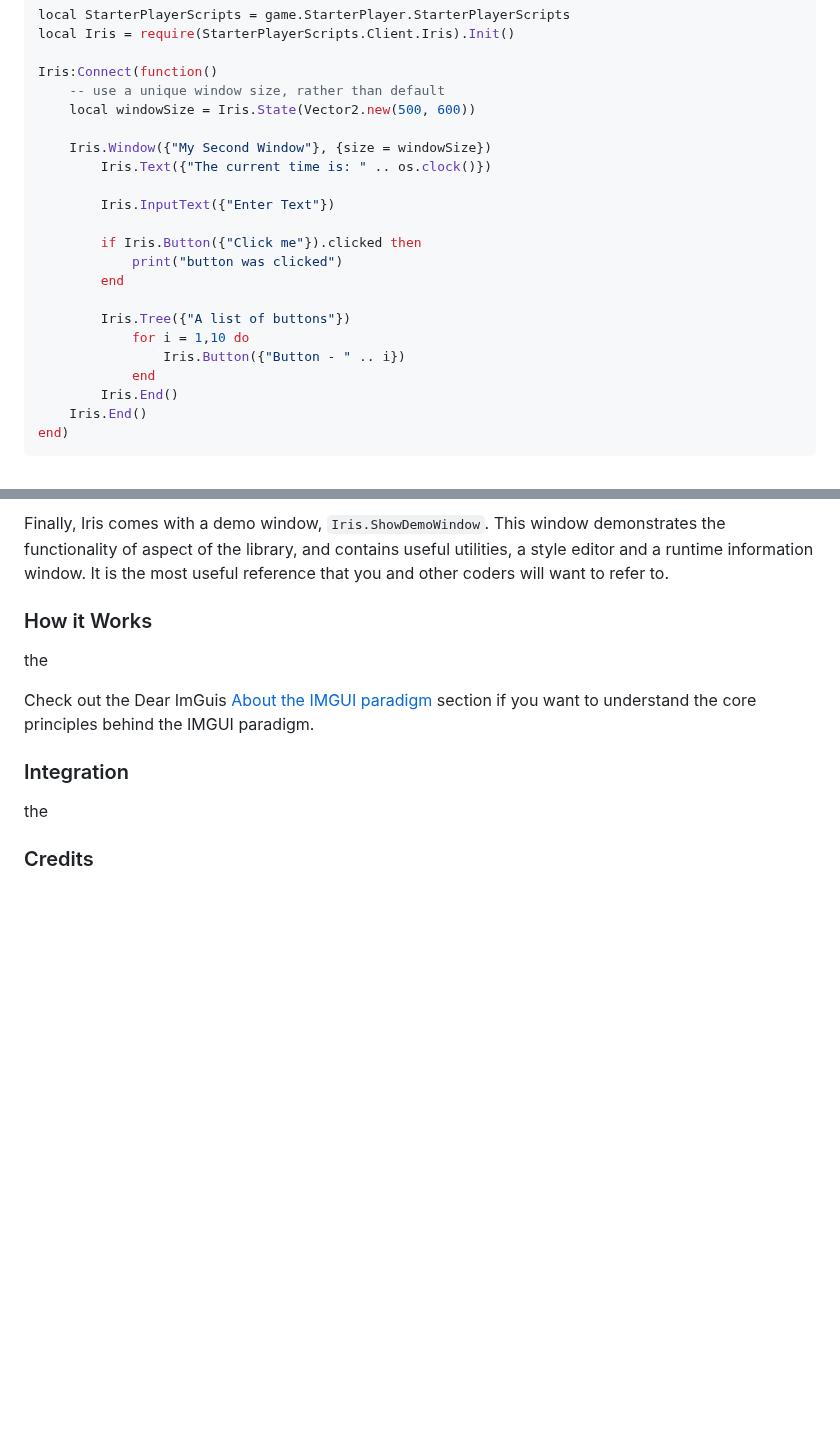
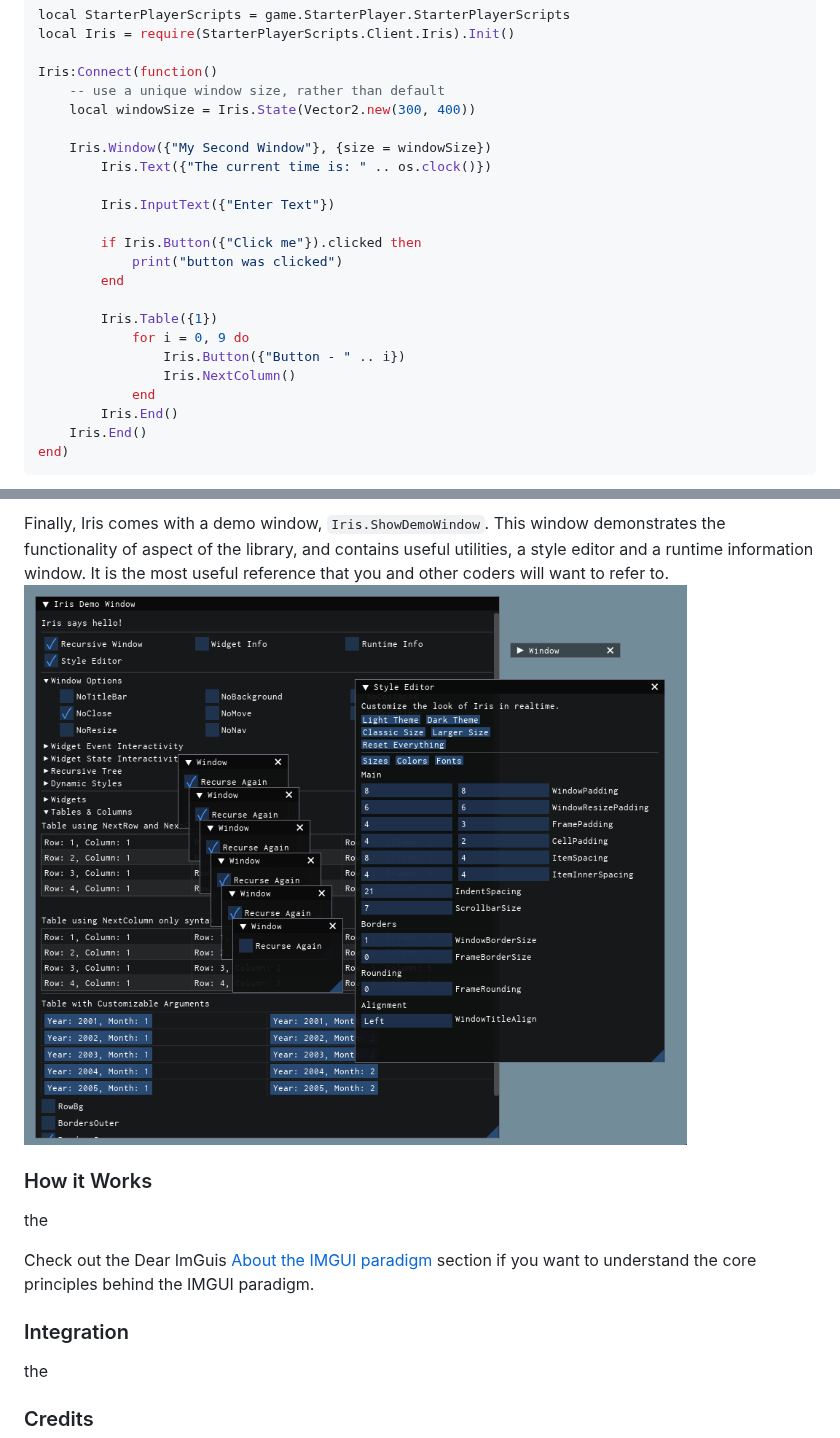
Before and after one commit to SirMallard/Iris, a Markdown page: README.md, 2 parts joined by grey strips. GitHub-like rendering; pictures changed too: assets/demoWindow.png (added); blank space fills up the shorter version.

Commit message:
add images

```diff
--- a/README.md
+++ b/README.md
@@ -31,7 +31,7 @@ local Iris = require(StarterPlayerScripts.Client.Iris).Init()
 
 Iris:Connect(function()
 	-- use a unique window size, rather than default
-	local windowSize = Iris.State(Vector2.new(500, 600))
+	local windowSize = Iris.State(Vector2.new(300, 400))
 
 	Iris.Window({"My Second Window"}, {size = windowSize})
 		Iris.Text({"The current time is: " .. os.clock()})
@@ -42,9 +42,10 @@ Iris:Connect(function()
 			print("button was clicked")
 		end
 
-		Iris.Tree({"A list of buttons"})
-			for i = 1,10 do
+		Iris.Table({1})
+			for i = 0, 9 do
 				Iris.Button({"Button - " .. i})
+                Iris.NextColumn()
 			end
 		Iris.End()
 	Iris.End()
@@ -63,6 +64,7 @@ Iris:Connect(Iris.ShowDemoWindow)
 ![Sample Code Output](/assets/simpleLightExample.png)
 
 Finally, Iris comes with a demo window, `Iris.ShowDemoWindow`. This window demonstrates the functionality of aspect of the library, and contains useful utilities, a style editor and a runtime information window. It is the most useful reference that you and other coders will want to refer to.
+![Sample Code Output](/assets/demoWindow.png)
 
 ### How it Works
 the
```
Also changed, not shown: assets/complexDarkExample.png (added), assets/simpleLightExample.png (added), 2 other files.
